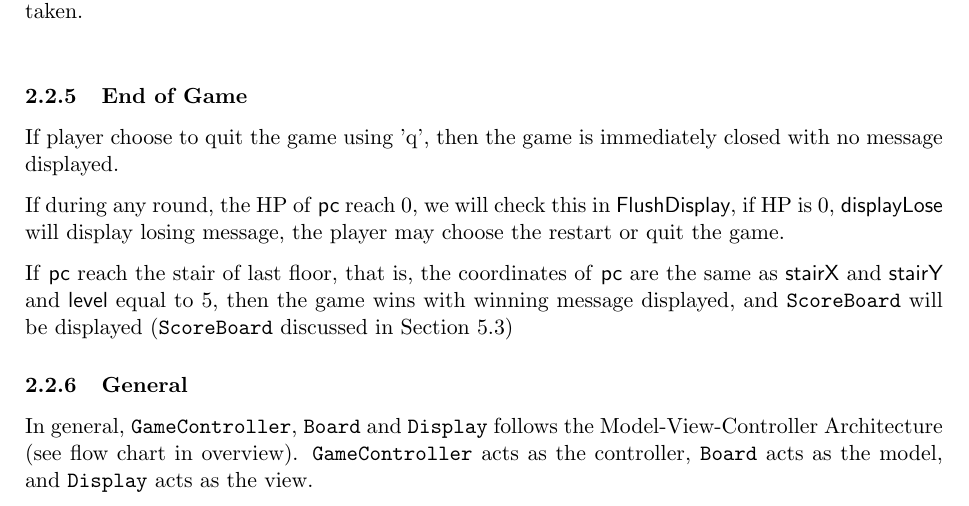
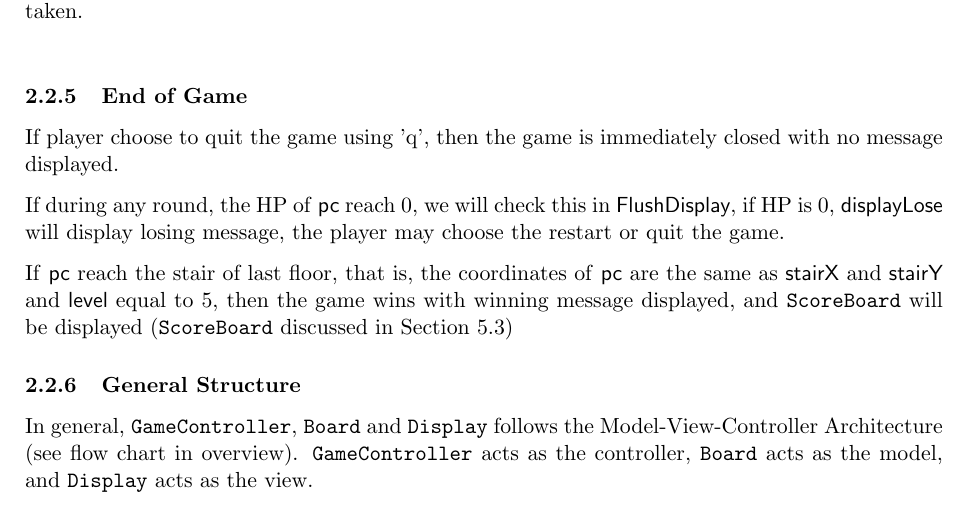
Before and after one commit to veloXtime/CC3K-ChamberCrawler, a LaTeX document (pdfs/design.tex): part of page 5 of 10, cut so that both start at the same text. Compiled offline with pdfLaTeX.

Commit message:
Update design.tex

```diff
--- a/pdfs/design.tex
+++ b/pdfs/design.tex
@@ -324,7 +324,7 @@ If \textsf{pc} reach the stair of last floor, that is, the coordinates of
 and \texttt{ScoreBoard} will be displayed (\texttt{ScoreBoard} discussed in
 Section 5.3)
 
-\subsubsection{General}
+\subsubsection{General Structure}
 In general, \texttt{GameController}, \texttt{Board} and \texttt{Display}
 follows the Model-View-Controller Architecture (see flow chart in overview).
 \texttt{GameController} acts as the controller, \texttt{Board} acts as the model,
```
